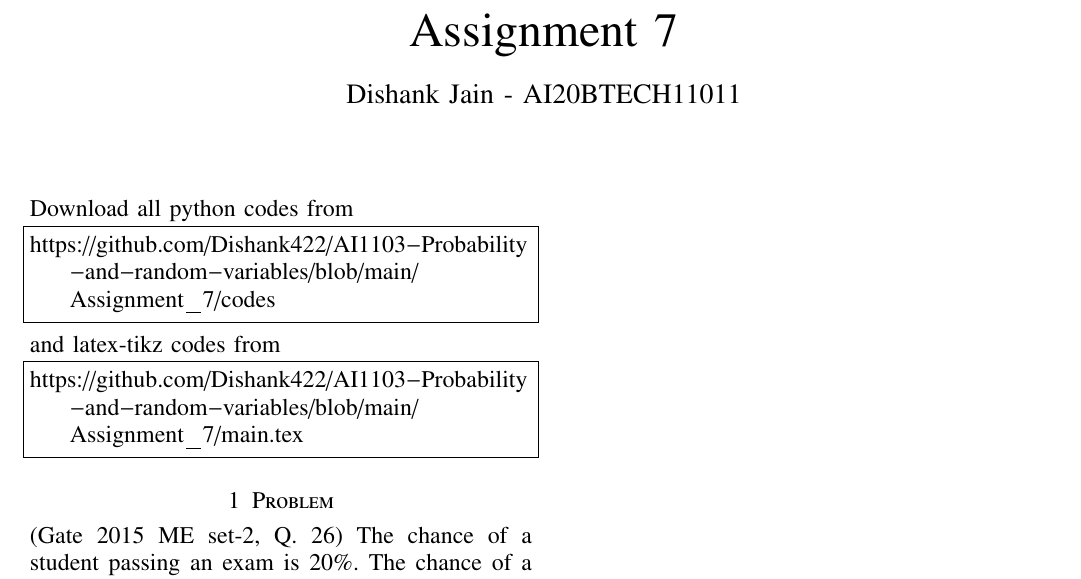
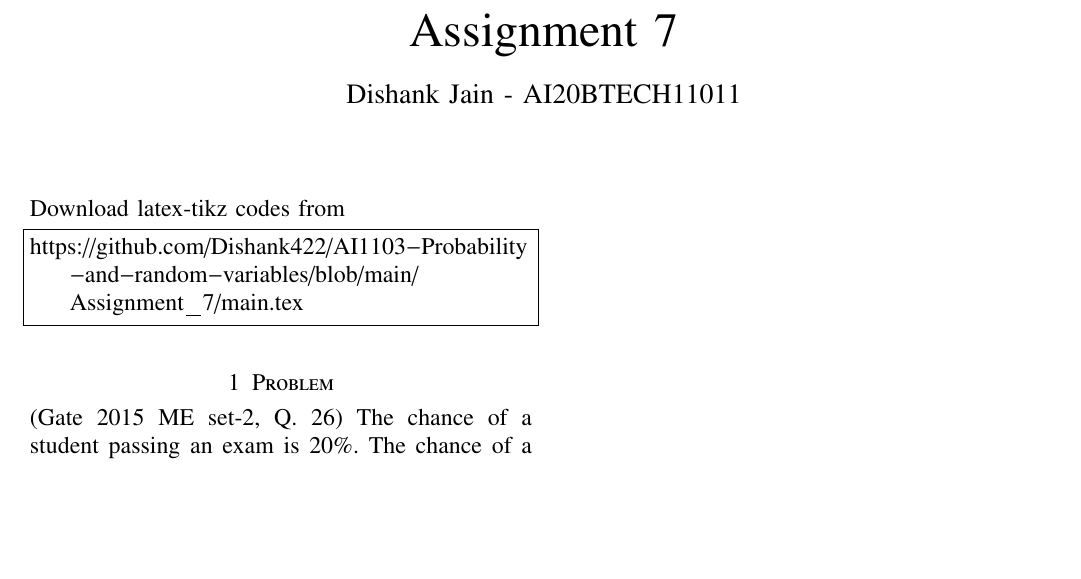
Before and after one commit to Dishank422/AI1103-Probability-and-random-variables, a LaTeX problem sheet (Assignment_7/main.tex): part of the page, cut so that both start at the same text, the shorter picture padded with empty space. Compiled offline with pdfLaTeX.

Commit message:
Update main.tex

```diff
--- a/Assignment_7/main.tex
+++ b/Assignment_7/main.tex
@@ -120,12 +120,8 @@ columns=fullflexible
 \bigskip
 \renewcommand{\thefigure}{\theenumi}
 \renewcommand{\thetable}{\theenumi}
-Download all python codes from
-\begin{lstlisting}
-https://github.com/Dishank422/AI1103-Probability-and-random-variables/blob/main/Assignment_7/codes
-\end{lstlisting}
 %
-and latex-tikz codes from
+Download latex-tikz codes from
 %
 \begin{lstlisting}
 https://github.com/Dishank422/AI1103-Probability-and-random-variables/blob/main/Assignment_7/main.tex
```
